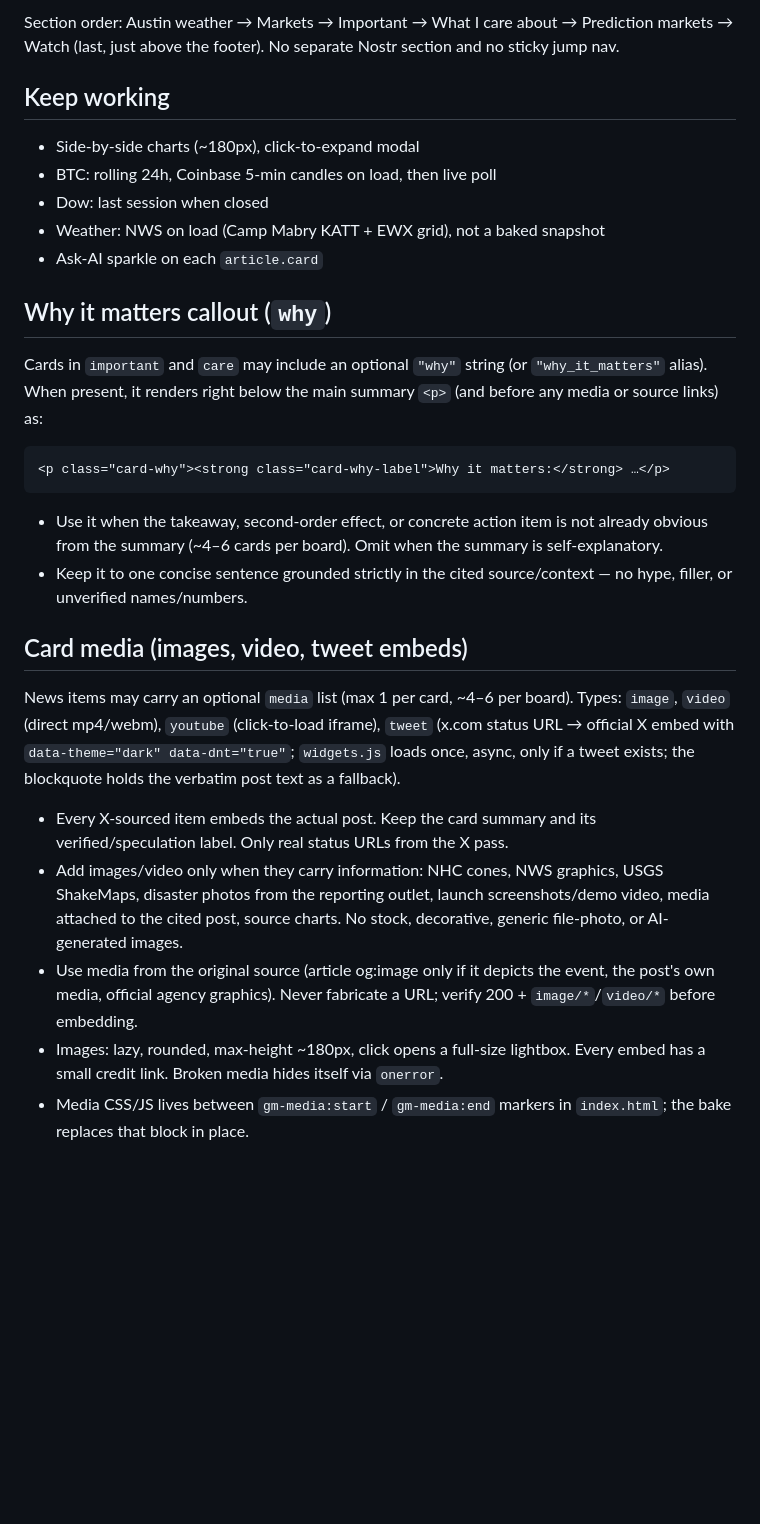
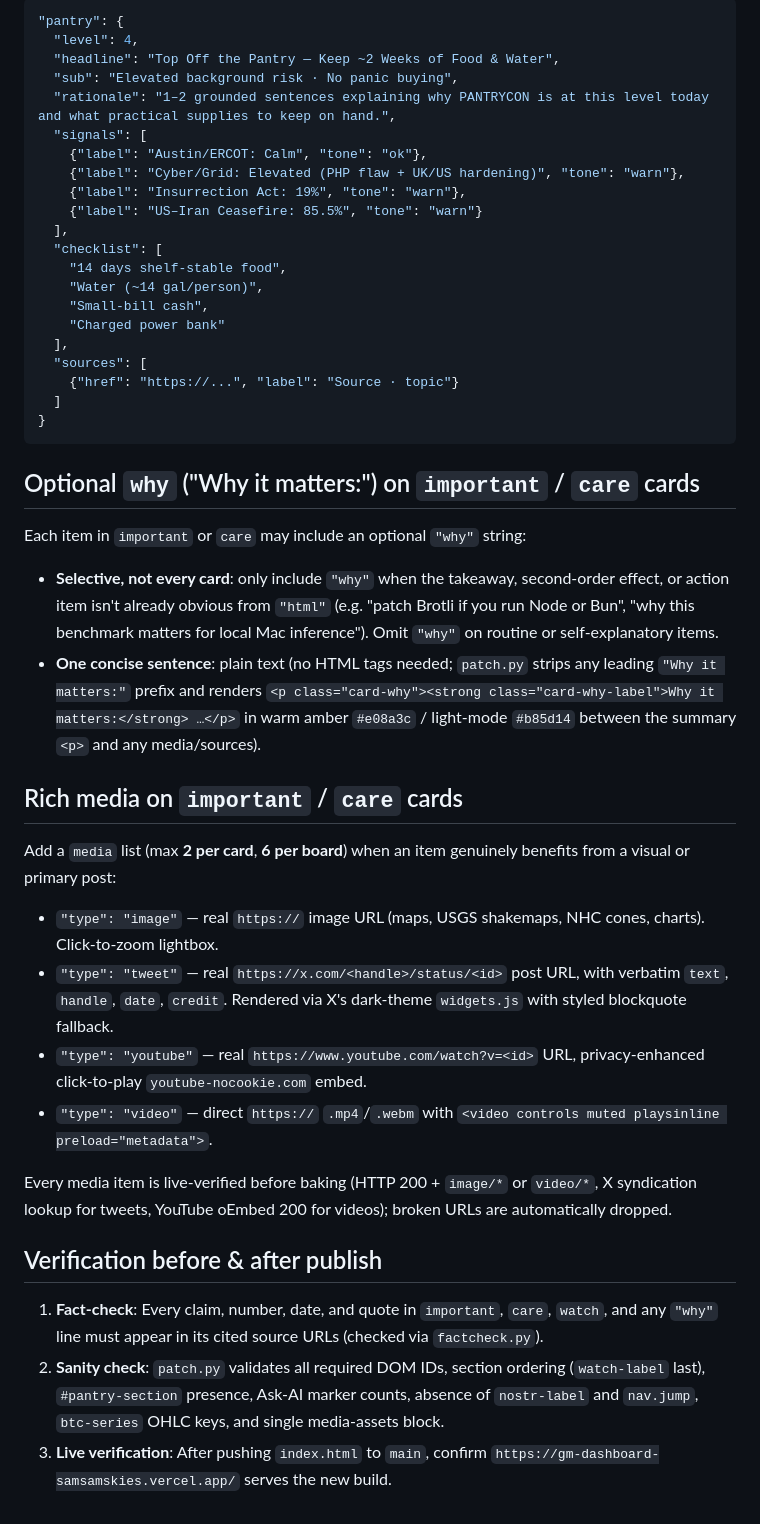
Before and after one commit to SamSamskies/gm-dashboard, a Markdown page: SKILL.md, the part around one of its changes. Drawn GitHub-style; blank space fills up the shorter version.

````diff
--- a/SKILL.md
+++ b/SKILL.md
@@ -35,31 +42,46 @@ Keep `.nojekyll`. Filename stays `index.html`.
 
-Section order: Austin weather → Markets → Important → What I care about → Prediction markets → Watch (last, just above the footer). No separate Nostr section and no sticky jump nav.
-
-## Keep working
-
-- Side-by-side charts (~180px), click-to-expand modal
-- BTC: rolling 24h, Coinbase 5-min candles on load, then live poll
-- Dow: last session when closed
-- Weather: NWS on load (Camp Mabry KATT + EWX grid), not a baked snapshot
-- Ask-AI sparkle on each `article.card`
-
-## Why it matters callout (`why`)
-
-Cards in `important` and `care` may include an optional `"why"` string (or `"why_it_matters"` alias). When present, it renders right below the main summary `<p>` (and before any media or source links) as:
-
-```html
-<p class="card-why"><strong class="card-why-label">Why it matters:</strong> …</p>
+```json
+"pantry": {
+  "level": 4,
+  "headline": "Top Off the Pantry — Keep ~2 Weeks of Food & Water",
+  "sub": "Elevated background risk · No panic buying",
+  "rationale": "1–2 grounded sentences explaining why PANTRYCON is at this level today and what practical supplies to keep on hand.",
+  "signals": [
+    {"label": "Austin/ERCOT: Calm", "tone": "ok"},
+    {"label": "Cyber/Grid: Elevated (PHP flaw + UK/US hardening)", "tone": "warn"},
+    {"label": "Insurrection Act: 19%", "tone": "warn"},
+    {"label": "US–Iran Ceasefire: 85.5%", "tone": "warn"}
+  ],
+  "checklist": [
+    "14 days shelf-stable food",
+    "Water (~14 gal/person)",
+    "Small-bill cash",
+    "Charged power bank"
+  ],
+  "sources": [
+    {"href": "https://...", "label": "Source · topic"}
+  ]
+}
 ```
 
-- Use it when the takeaway, second-order effect, or concrete action item is not already obvious from the summary (~4–6 cards per board). Omit when the summary is self-explanatory.
-- Keep it to one concise sentence grounded strictly in the cited source/context — no hype, filler, or unverified names/numbers.
+## Optional `why` ("Why it matters:") on `important` / `care` cards
 
-## Card media (images, video, tweet embeds)
+Each item in `important` or `care` may include an optional `"why"` string:
+- **Selective, not every card**: only include `"why"` when the takeaway, second-order effect, or action item isn't already obvious from `"html"` (e.g. "patch Brotli if you run Node or Bun", "why this benchmark matters for local Mac inference"). Omit `"why"` on routine or self-explanatory items.
+- **One concise sentence**: plain text (no HTML tags needed; `patch.py` strips any leading `"Why it matters:"` prefix and renders `<p class="card-why"><strong class="card-why-label">Why it matters:</strong> …</p>` in warm amber `#e08a3c` / light-mode `#b85d14` between the summary `<p>` and any media/sources).
 
-News items may carry an optional `media` list (max 1 per card, ~4–6 per board). Types: `image`, `video` (direct mp4/webm), `youtube` (click-to-load iframe), `tweet` (x.com status URL → official X embed with `data-theme="dark" data-dnt="true"`; `widgets.js` loads once, async, only if a tweet exists; the blockquote holds the verbatim post text as a fallback).
+## Rich media on `important` / `care` cards
 
-- Every X-sourced item embeds the actual post. Keep the card summary and its verified/speculation label. Only real status URLs from the X pass.
-- Add images/video only when they carry information: NHC cones, NWS graphics, USGS ShakeMaps, disaster photos from the reporting outlet, launch screenshots/demo video, media attached to the cited post, source charts. No stock, decorative, generic file-photo, or AI-generated images.
-- Use media from the original source (article og:image only if it depicts the event, the post's own media, official agency graphics). Never fabricate a URL; verify 200 + `image/*`/`video/*` before embedding.
-- Images: lazy, rounded, max-height ~180px, click opens a full-size lightbox. Every embed has a small credit link. Broken media hides itself via `onerror`.
-- Media CSS/JS lives between `gm-media:start` / `gm-media:end` markers in `index.html`; the bake replaces that block in place.
+Add a `media` list (max **2 per card**, **6 per board**) when an item genuinely benefits from a visual or primary post:
+- `"type": "image"` — real `https://` image URL (maps, USGS shakemaps, NHC cones, charts). Click-to-zoom lightbox.
+- `"type": "tweet"` — real `https://x.com/<handle>/status/<id>` post URL, with verbatim `text`, `handle`, `date`, `credit`. Rendered via X's dark-theme `widgets.js` with styled blockquote fallback.
+- `"type": "youtube"` — real `https://www.youtube.com/watch?v=<id>` URL, privacy-enhanced click-to-play `youtube-nocookie.com` embed.
+- `"type": "video"` — direct `https://` `.mp4`/`.webm` with `<video controls muted playsinline preload="metadata">`.
+
+Every media item is live-verified before baking (HTTP 200 + `image/*` or `video/*`, X syndication lookup for tweets, YouTube oEmbed 200 for videos); broken URLs are automatically dropped.
+
+## Verification before & after publish
+
+1. **Fact-check**: Every claim, number, date, and quote in `important`, `care`, `watch`, and any `"why"` line must appear in its cited source URLs (checked via `factcheck.py`).
+2. **Sanity check**: `patch.py` validates all required DOM IDs, section ordering (`watch-label` last), `#pantry-section` presence, Ask-AI marker counts, absence of `nostr-label` and `nav.jump`, `btc-series` OHLC keys, and single media-assets block.
+3. **Live verification**: After pushing `index.html` to `main`, confirm `https://gm-dashboard-samsamskies.vercel.app/` serves the new build.
````
Also changed, not shown: other parts of SKILL.md (+28 -21 lines).
